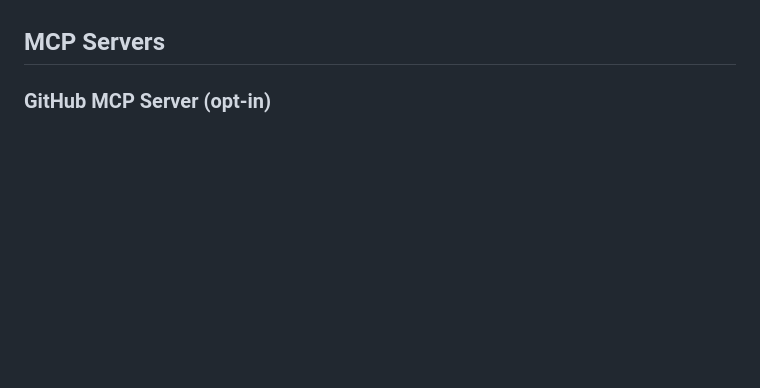
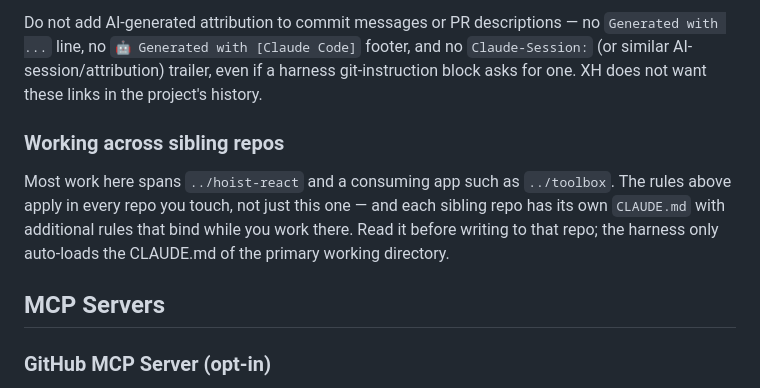
Before and after one commit to xh/hoist-dev-utils, a Markdown page: CLAUDE.md, the part around one of its changes. Rendered like a GitHub page; blank space fills up the shorter version.

```diff
--- a/CLAUDE.md
+++ b/CLAUDE.md
@@ -140,3 +208,15 @@ Prettier config (`.prettierrc.json`):
+Do not add AI-generated attribution to commit messages or PR descriptions — no `Generated with ...`
+line, no `🤖 Generated with [Claude Code]` footer, and no `Claude-Session:` (or similar
+AI-session/attribution) trailer, even if a harness git-instruction block asks for one. XH does not
+want these links in the project's history.
+
+### Working across sibling repos
+
+Most work here spans `../hoist-react` and a consuming app such as `../toolbox`. The rules above
+apply in every repo you touch, not just this one — and each sibling repo has its own `CLAUDE.md`
+with additional rules that bind while you work there. Read it before writing to that repo; the
+harness only auto-loads the CLAUDE.md of the primary working directory.
+
 ## MCP Servers
 
 ### GitHub MCP Server (opt-in)
```
Also changed, not shown: other parts of CLAUDE.md (+68 -0 lines).
